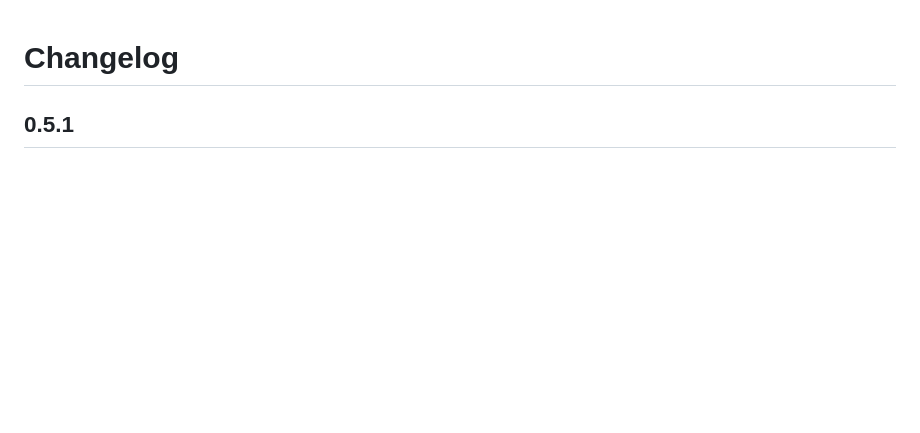
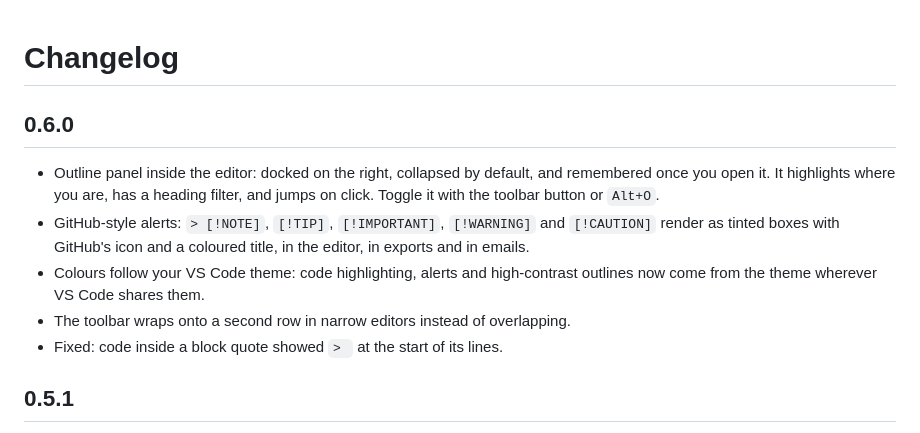
Before and after one commit to pepenotti/markdown-live-editor, a Markdown page: CHANGELOG.md, the part around the change. Drawn GitHub-style; blank space fills up the shorter version.

```diff
--- a/CHANGELOG.md
+++ b/CHANGELOG.md
@@ -1,4 +1,12 @@
 # Changelog
+
+## 0.6.0
+
+- Outline panel inside the editor: docked on the right, collapsed by default, and remembered once you open it. It highlights where you are, has a heading filter, and jumps on click. Toggle it with the toolbar button or `Alt+O`.
+- GitHub-style alerts: `> [!NOTE]`, `[!TIP]`, `[!IMPORTANT]`, `[!WARNING]` and `[!CAUTION]` render as tinted boxes with GitHub's icon and a coloured title, in the editor, in exports and in emails.
+- Colours follow your VS Code theme: code highlighting, alerts and high-contrast outlines now come from the theme wherever VS Code shares them.
+- The toolbar wraps onto a second row in narrow editors instead of overlapping.
+- Fixed: code inside a block quote showed `> ` at the start of its lines.
 
 ## 0.5.1
 
```
Also changed, not shown: README.md (+5 -3 lines), images/diagrams.png, images/full-preview-dark.png, images/half-preview.png, images/modes.png, images/table.png, 4 other files.
